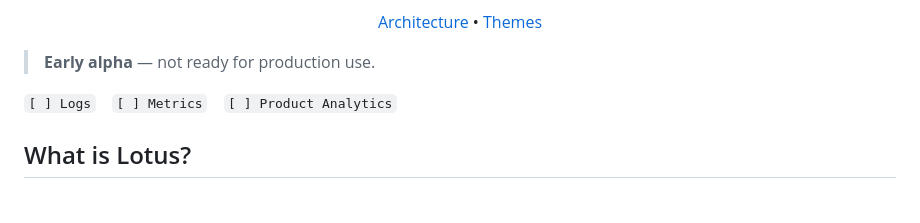
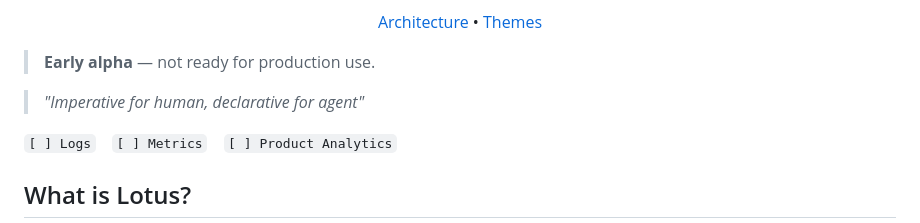
Before and after one commit to heyojules/lotus, a Markdown page: README.md, the part around the change. Rendered like a GitHub page; blank space fills up the shorter version.

Commit message:
chore: update docs

```diff
--- a/README.md
+++ b/README.md
@@ -15,6 +15,8 @@
 </p>
 
 > **Early alpha** &mdash; not ready for production use.
+
+> *"Imperative for human, declarative for agent"*
 
 `[ ] Logs` &ensp; `[ ] Metrics` &ensp; `[ ] Product Analytics`
 
```
